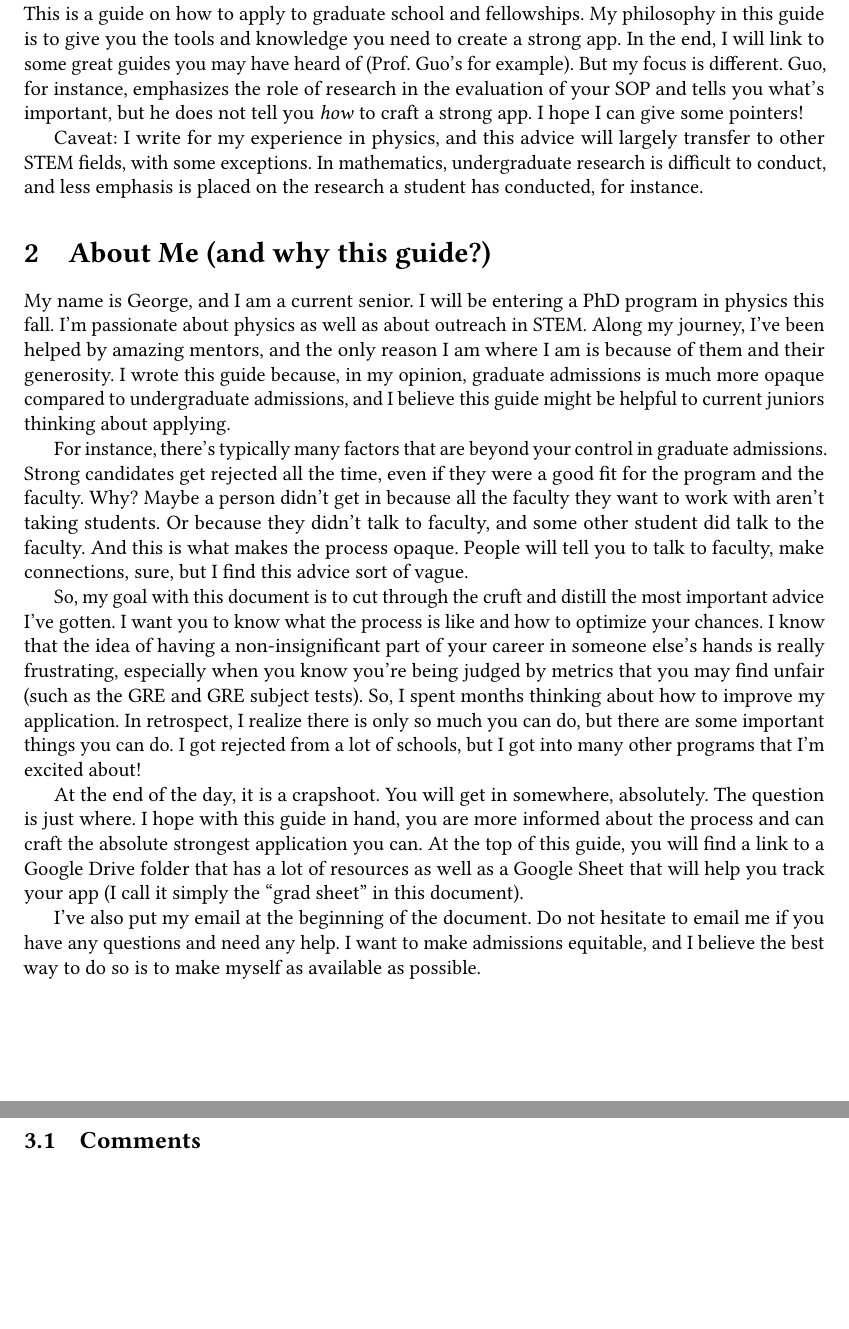
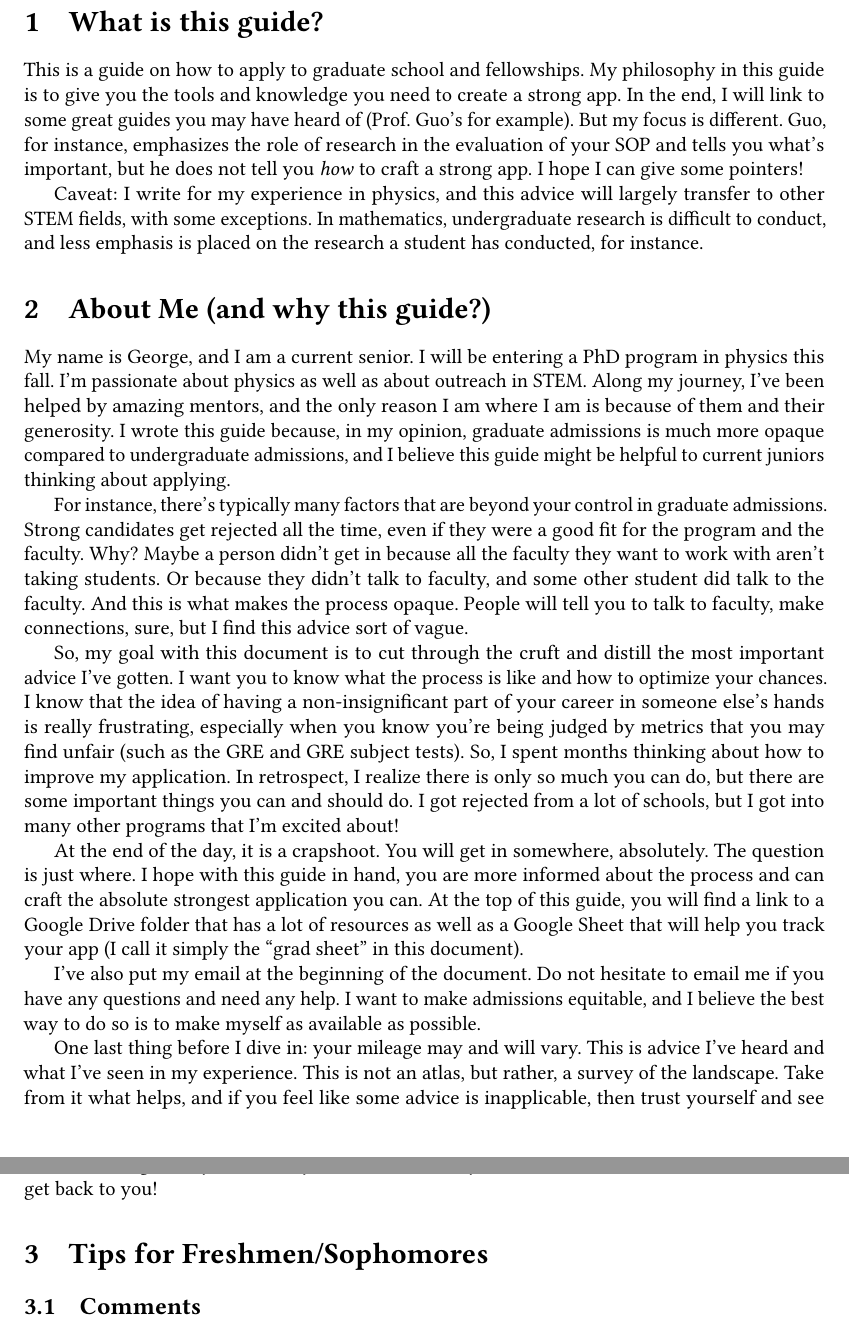
Before and after one commit to gwisk/gradguide, a LaTeX document (gradguide.tex): two parts of pages 4 and 5 of 26, joined at a grey line, cut at the place of the change, the shorter picture padded with empty space. Compiled offline with pdfLaTeX.

Commit message:
Updated introduction and README

```diff
--- a/gradguide.tex
+++ b/gradguide.tex
@@ -48,11 +48,13 @@ My name is George, and I am a current senior. I will be entering a PhD program i
 
 For instance, there's typically many factors that are beyond your control in graduate admissions. Strong candidates get rejected all the time, even if they were a good fit for the program and the faculty. Why? Maybe a person didn't get in because all the faculty they want to work with aren't taking students. Or because they didn't talk to faculty, and some other student did talk to the faculty. And this is what makes the process opaque. People will tell you to talk to faculty, make connections, sure, but I find this advice sort of vague.
 
-So, my goal with this document is to cut through the cruft and distill the most important advice I've gotten. I want you to know what the process is like and how to optimize your chances. I know that the idea of having a non-insignificant part of your career in someone else's hands is really frustrating, especially when you know you're being judged by metrics that you may find unfair (such as the GRE and GRE subject tests). So, I spent months thinking about how to improve my application. In retrospect, I realize there is only so much you can do, but there are some important things you can do. I got rejected from a lot of schools, but I got into many other programs that I'm excited about!
+So, my goal with this document is to cut through the cruft and distill the most important advice I've gotten. I want you to know what the process is like and how to optimize your chances. I know that the idea of having a non-insignificant part of your career in someone else's hands is really frustrating, especially when you know you're being judged by metrics that you may find unfair (such as the GRE and GRE subject tests). So, I spent months thinking about how to improve my application. In retrospect, I realize there is only so much you can do, but there are some important things you can and should do. I got rejected from a lot of schools, but I got into many other programs that I'm excited about!
 
 At the end of the day, it is a crapshoot. You will get in somewhere, absolutely. The question is just where. I hope with this guide in hand, you are more informed about the process and can craft the absolute strongest application you can. At the top of this guide, you will find a link to a Google Drive folder that has a lot of resources as well as a Google Sheet that will help you track your app (I call it simply the ``grad sheet'' in this document).
 
 I've also put my email at the beginning of the document. Do not hesitate to email me if you have any questions and need any help. I want to make admissions equitable, and I believe the best way to do so is to make myself as available as possible.
+
+One last thing before I dive in: your mileage may and will vary. This is advice I've heard and what I've seen in my experience. This is not an atlas, but rather, a survey of the landscape. Take from it what helps, and if you feel like some advice is inapplicable, then trust yourself and see what's best. Again, if you need any advice relevant to your situation, feel free to email me and I'll get back to you!
 
 \section{Tips for Freshmen/Sophomores}
 \subsection{Comments}
```
Also changed, not shown: README.md.
